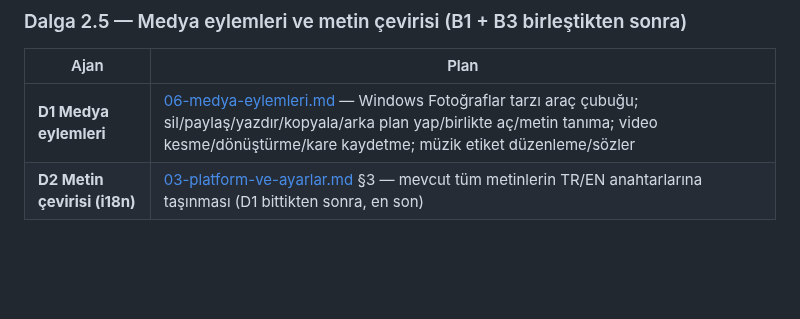
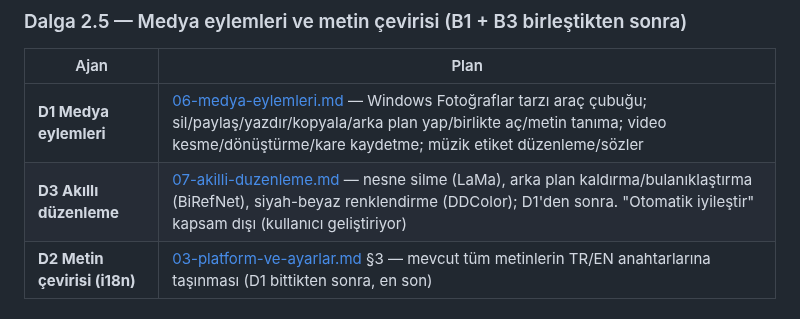
Before and after one commit to turkuazcode/hs-studio, a Markdown page: docs/plans/00-YOL-HARITASI.md, the part around the change. Rendered like a GitHub page; blank space fills up the shorter version.

Commit message:
Plan 07: smart photo editing (object removal, background removal/blur, colorize); auto-enhance out of scope
Co-Authored-By: Claude Opus 5.5 <noreply@anthropic.com>

```diff
--- a/docs/plans/00-YOL-HARITASI.md
+++ b/docs/plans/00-YOL-HARITASI.md
@@ -40,6 +40,7 @@ Her ajan **kendi git worktree'sinde** çalışır, kendi dalına commit eder. En
 | Ajan | Plan |
 |---|---|
 | **D1 Medya eylemleri** | [06-medya-eylemleri.md](06-medya-eylemleri.md) — Windows Fotoğraflar tarzı araç çubuğu; sil/paylaş/yazdır/kopyala/arka plan yap/birlikte aç/metin tanıma; video kesme/dönüştürme/kare kaydetme; müzik etiket düzenleme/sözler |
+| **D3 Akıllı düzenleme** | [07-akilli-duzenleme.md](07-akilli-duzenleme.md) — nesne silme (LaMa), arka plan kaldırma/bulanıklaştırma (BiRefNet), siyah-beyaz renklendirme (DDColor); D1'den sonra. "Otomatik iyileştir" kapsam dışı (kullanıcı geliştiriyor) |
 | **D2 Metin çevirisi (i18n)** | [03-platform-ve-ayarlar.md](03-platform-ve-ayarlar.md) §3 — mevcut tüm metinlerin TR/EN anahtarlarına taşınması (D1 bittikten sonra, en son) |
 
 ### Dalga 3 — Kütüphane, ağ, yayın
```
Also changed, not shown: docs/plans/07-akilli-duzenleme.md (added, +40 -0 lines).
